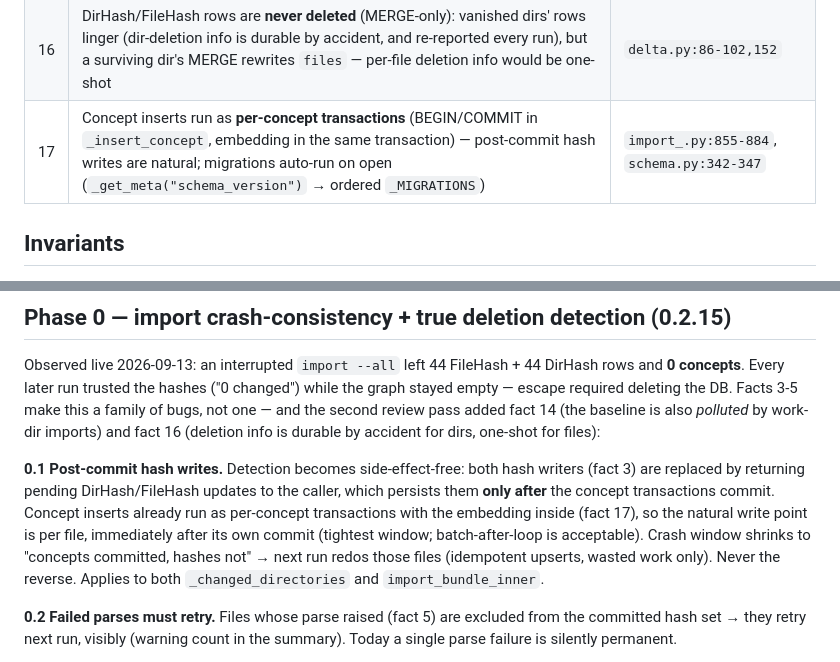
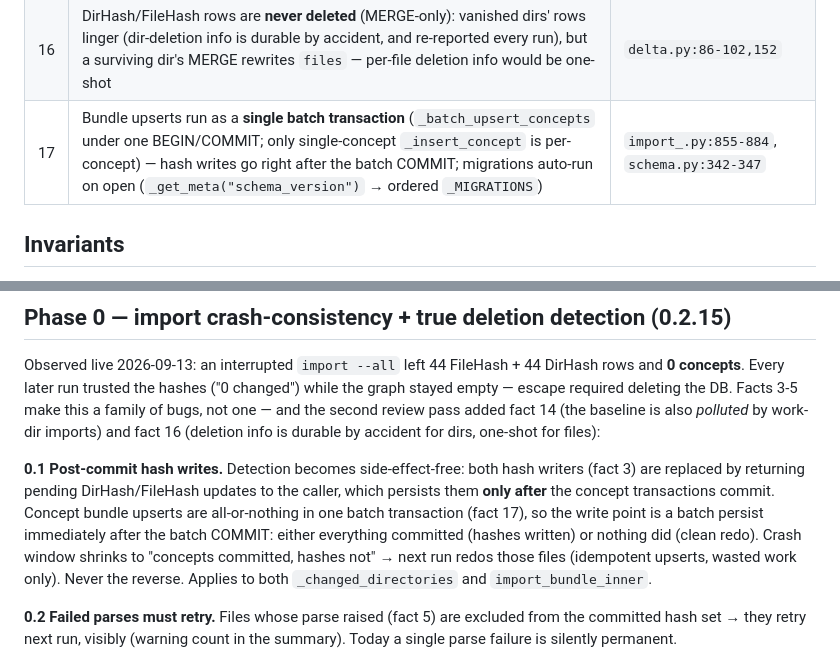
Before and after one commit to opticsWolf/OKFgraph, a Markdown page: docs/plan-multi-root-detach.md, 2 parts joined by grey strips. GitHub-like rendering.

Commit message:
docs: correct plan fact 17 — bundle upserts are one batch transaction

```diff
--- a/docs/plan-multi-root-detach.md
+++ b/docs/plan-multi-root-detach.md
@@ -31,7 +31,7 @@ Baseline: schema v6, suite 522/10/18, dim default 512 (Matryoshka ladder
 | 14 | Work-dir imports **override `bundle_root` in place** (router + delta/import managers) to a `TemporaryDirectory`, then restore — delta rows are written into the SAME tables keyed relative to the temp root, including the shared top-level key `"."` | `ingest.py:437-455` |
 | 15 | Ingest mints **bare-stem IDs**: PDF auto-import parses with `root=work_dir` → id = filename stem; `ingest_md` → `cid = concept_id or md_path.stem.replace(" ", "_").lower()` — location never enters the ID, so same-stem sources silently overwrite each other | `ingest.py:64`, `import_.py:100-104` |
 | 16 | DirHash/FileHash rows are **never deleted** (MERGE-only): vanished dirs' rows linger (dir-deletion info is durable by accident, and re-reported every run), but a surviving dir's MERGE rewrites `files` — per-file deletion info would be one-shot | `delta.py:86-102,152` |
-| 17 | Concept inserts run as **per-concept transactions** (BEGIN/COMMIT in `_insert_concept`, embedding in the same transaction) — post-commit hash writes are natural; migrations auto-run on open (`_get_meta("schema_version")` → ordered `_MIGRATIONS`) | `import_.py:855-884`, `schema.py:342-347` |
+| 17 | Bundle upserts run as a **single batch transaction** (`_batch_upsert_concepts` under one BEGIN/COMMIT; only single-concept `_insert_concept` is per-concept) — hash writes go right after the batch COMMIT; migrations auto-run on open (`_get_meta("schema_version")` → ordered `_MIGRATIONS`) | `import_.py:855-884`, `schema.py:342-347` |
 
 ## Invariants
 
@@ -56,9 +56,9 @@ for dirs, one-shot for files):
 **0.1 Post-commit hash writes.** Detection becomes side-effect-free: both hash
 writers (fact 3) are replaced by returning pending DirHash/FileHash updates to the
 caller, which persists them **only after** the concept transactions commit. Concept
-inserts already run as per-concept transactions with the embedding inside
-(fact 17), so the natural write point is per file, immediately after its own
-commit (tightest window; batch-after-loop is acceptable). Crash window shrinks to
+bundle upserts are all-or-nothing in one batch transaction (fact 17), so the
+write point is a batch persist immediately after the batch COMMIT: either
+everything committed (hashes written) or nothing did (clean redo). Crash window shrinks to
 "concepts committed, hashes not" → next run redos those files (idempotent upserts,
 wasted work only). Never the reverse. Applies to both `_changed_directories` and
 `import_bundle_inner`.
```
